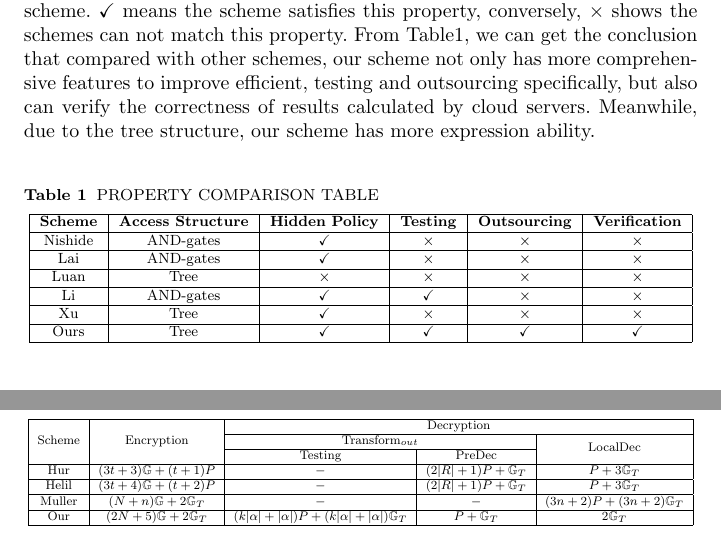
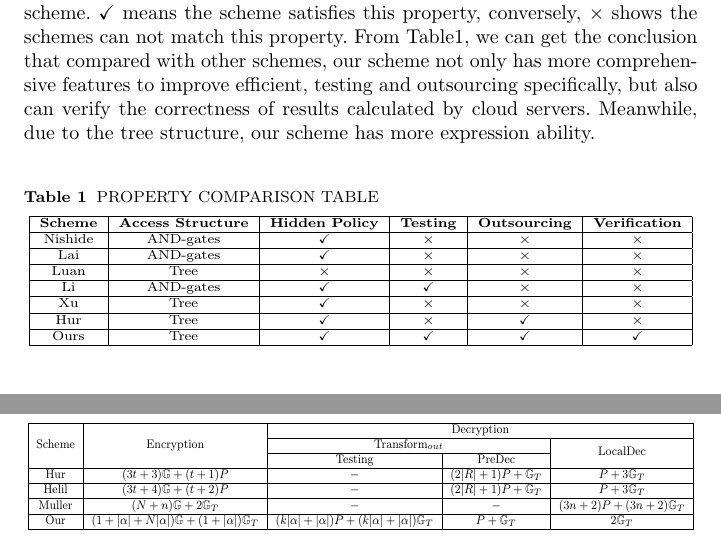
Before and after one commit to Cin1993/myPaper, a LaTeX paper (untitled-2.tex): two parts of page 16 of 16, joined at a grey line, cut so that both start at the same text. Compiled offline with pdfLaTeX.

```diff
--- a/untitled-2.tex
+++ b/untitled-2.tex
@@ -608,6 +608,7 @@
 		Luan    & Tree 		& $\times$   & $\times$   & $\times$   & $\times$    \\ \hline
 		Li		& AND-gates & \checkmark & \checkmark & $\times$   & $\times$    \\ \hline
 		Xu		& Tree		& \checkmark & $\times$   & $\times$   & $\times$    \\ \hline
+		Hur		& Tree		& \checkmark & $\times$   & \checkmark & $\times$    \\ \hline
 		Ours    & Tree 		& \checkmark & \checkmark & \checkmark & \checkmark  \\ \hline
 		\end{tabular}
 	}
@@ -657,7 +658,7 @@
 		Hur     &$(3t+3)\mathbb{G}+(t+1)P$     & $-$     & $(2|R|+1)P+\mathbb{G}_T$     & $P+3\mathbb{G}_T$ \\ \hline
 		Helil     &$(3t+4)\mathbb{G}+(t+2)P$     & $-$     & $(2|R|+1)P+\mathbb{G}_T$     & $P+3\mathbb{G}_T$ \\ \hline
 		Muller  &  $(N+n)\mathbb{G} + 2\mathbb{G}_T$ & $-$ & $-$ & $(3n+2)P+(3n+2)\mathbb{G}_T$ \\ \hline
-		Our     & $(2N+5)\mathbb{G}+2\mathbb{G}_T$    & $(k|\alpha|+|\alpha|)P+(k|\alpha|+|\alpha|)\mathbb{G}_T$     & $P+\mathbb{G}_T$     & $2\mathbb{G}_T$ \\ \hline
+		Our     & $(1+|\alpha|+N|\alpha|)\mathbb{G}+(1+|\alpha|)\mathbb{G}_T$    & $(k|\alpha|+|\alpha|)P+(k|\alpha|+|\alpha|)\mathbb{G}_T$     & $P+\mathbb{G}_T$     & $2\mathbb{G}_T$ \\ \hline
 		\end{tabular}
 	}
 	\label{efficiencyTable}
```
Also changed, not shown: PrivateKey_Size.pdf (added), VHDPT_DecryptionTime.pdf (added), VHPDT_EncryptionTime.pdf (added), untitled-2.pdf, 4 other files.
